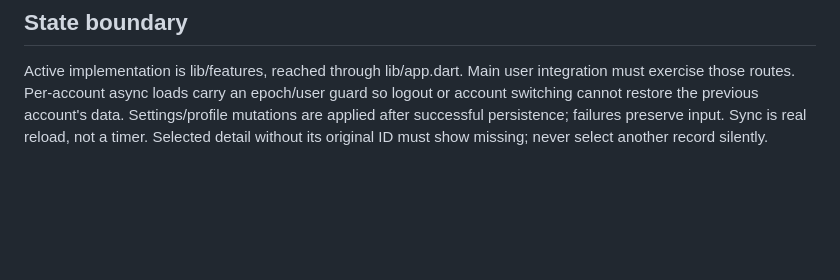
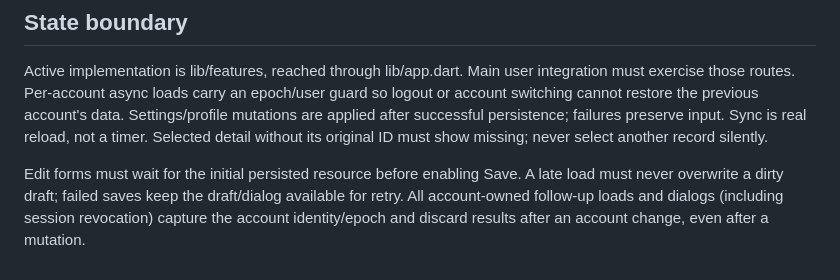
Before and after one commit to daoduyduc-dev/SignVoice, a Markdown page: docs/NON_AI_API.md, the part around the change. Rendered like a GitHub page; blank space fills up the shorter version.

Commit message:
docs: specify form readiness and account-bound follow-up lifecycle

```diff
--- a/docs/NON_AI_API.md
+++ b/docs/NON_AI_API.md
@@ -82,3 +82,8 @@ must exercise those routes. Per-account async loads carry an epoch/user guard so
 account switching cannot restore the previous account's data. Settings/profile mutations are
 applied after successful persistence; failures preserve input. Sync is real reload, not a timer.
 Selected detail without its original ID must show missing; never select another record silently.
+
+Edit forms must wait for the initial persisted resource before enabling Save. A late load
+must never overwrite a dirty draft; failed saves keep the draft/dialog available for retry.
+All account-owned follow-up loads and dialogs (including session revocation) capture the
+account identity/epoch and discard results after an account change, even after a mutation.
```
